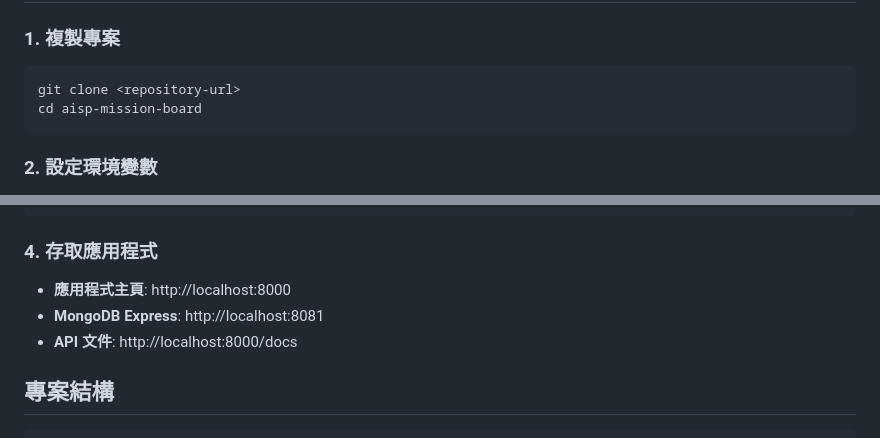
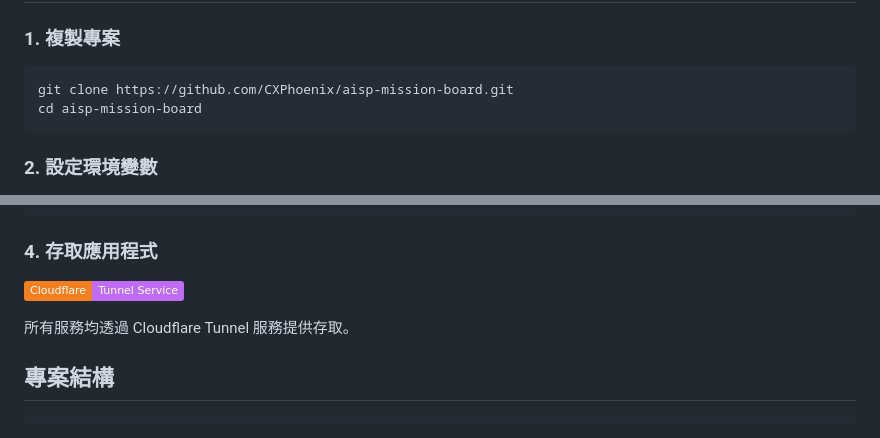
Before and after one commit to CXPhoenix/aisp-mission-board, a Markdown page: README.md, 2 parts joined by grey strips. Rendered like a GitHub page; badges without logos.

Commit message:
📝 docs: 更新 README.md 存取方式說明，反映 Cloudflare Tunnel 服務架構

````diff
--- a/README.md
+++ b/README.md
@@ -55,7 +55,7 @@ AiSP Mission Board 是為復興高中 AI 資安學程 (FHSH AI & Cybersecurity P
 ### 1. 複製專案
 
 ```bash
-git clone <repository-url>
+git clone https://github.com/CXPhoenix/aisp-mission-board.git
 cd aisp-mission-board
 ```
 
@@ -82,9 +82,9 @@ docker-compose up app mongo
 
 ### 4. 存取應用程式
 
-- **應用程式主頁**: http://localhost:8000
-- **MongoDB Express**: http://localhost:8081
-- **API 文件**: http://localhost:8000/docs
+![Cloudflare](https://img.shields.io/badge/Tunnel_Service-BF6BF2?logo=Cloudflare&logoColor=white&label=Cloudflare&labelColor=F38020)
+
+所有服務均透過 Cloudflare Tunnel 服務提供存取。
 
 ## 專案結構
 
````
Also changed, not shown: other parts of README.md (+1 -1 lines).
